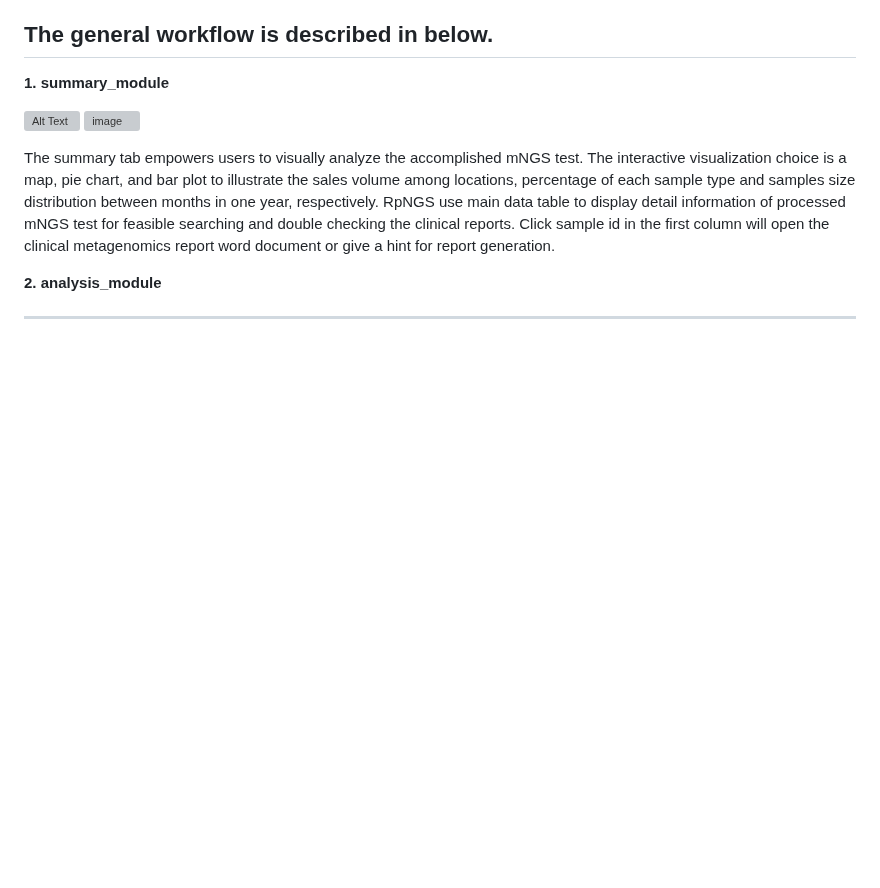
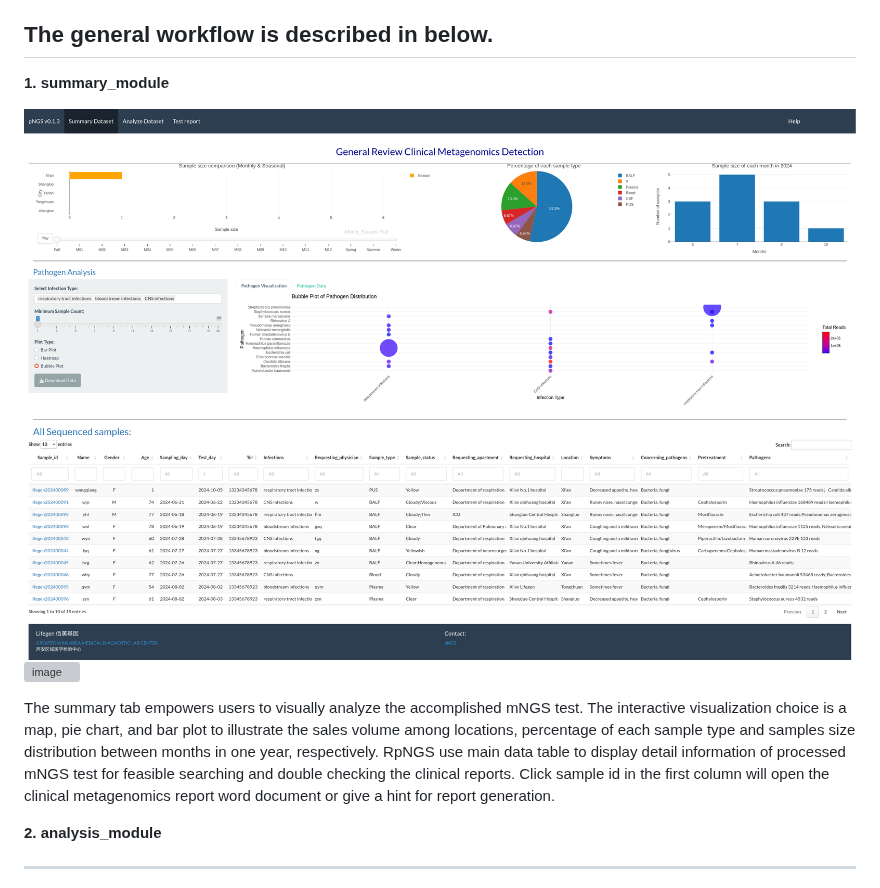
Before and after one commit to mj200921059/RpNGS, a Markdown page: README.md, the part around the change. Rendered like a GitHub page; blank space fills up the shorter version; grey boxes are pictures that could not be loaded.

```diff
--- a/README.md
+++ b/README.md
@@ -9,7 +9,7 @@ RpNGS is a novel, user-friendly standalone application capable of storing lab da
 
 **1. summary_module**
 
-![Alt Text](www/Fig1a)
+![Fig1a](www/Fig1a.png)
 ![image](https://github.com/user-attachments/assets/87f0813d-1820-4f9a-832a-ba5bcd70ba97)
 
 
```
